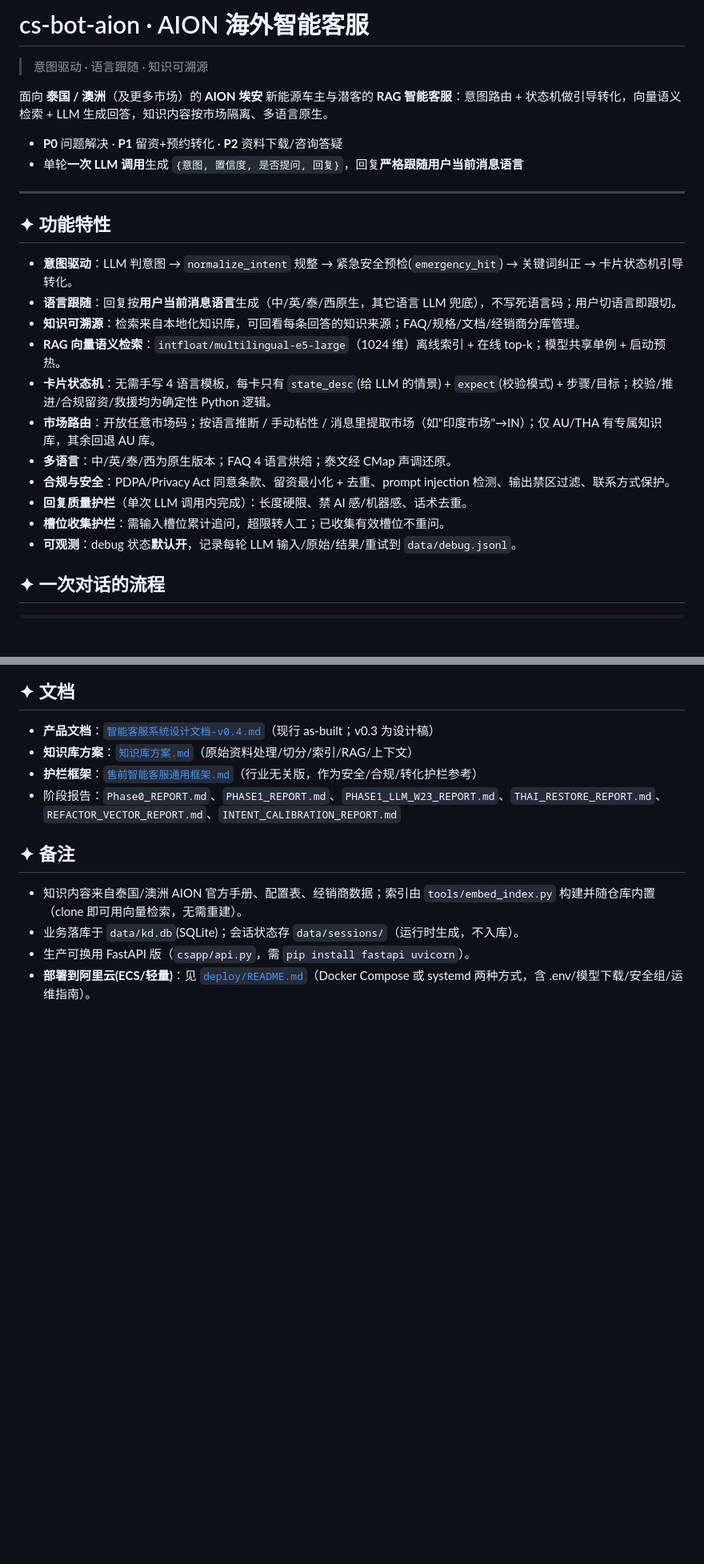
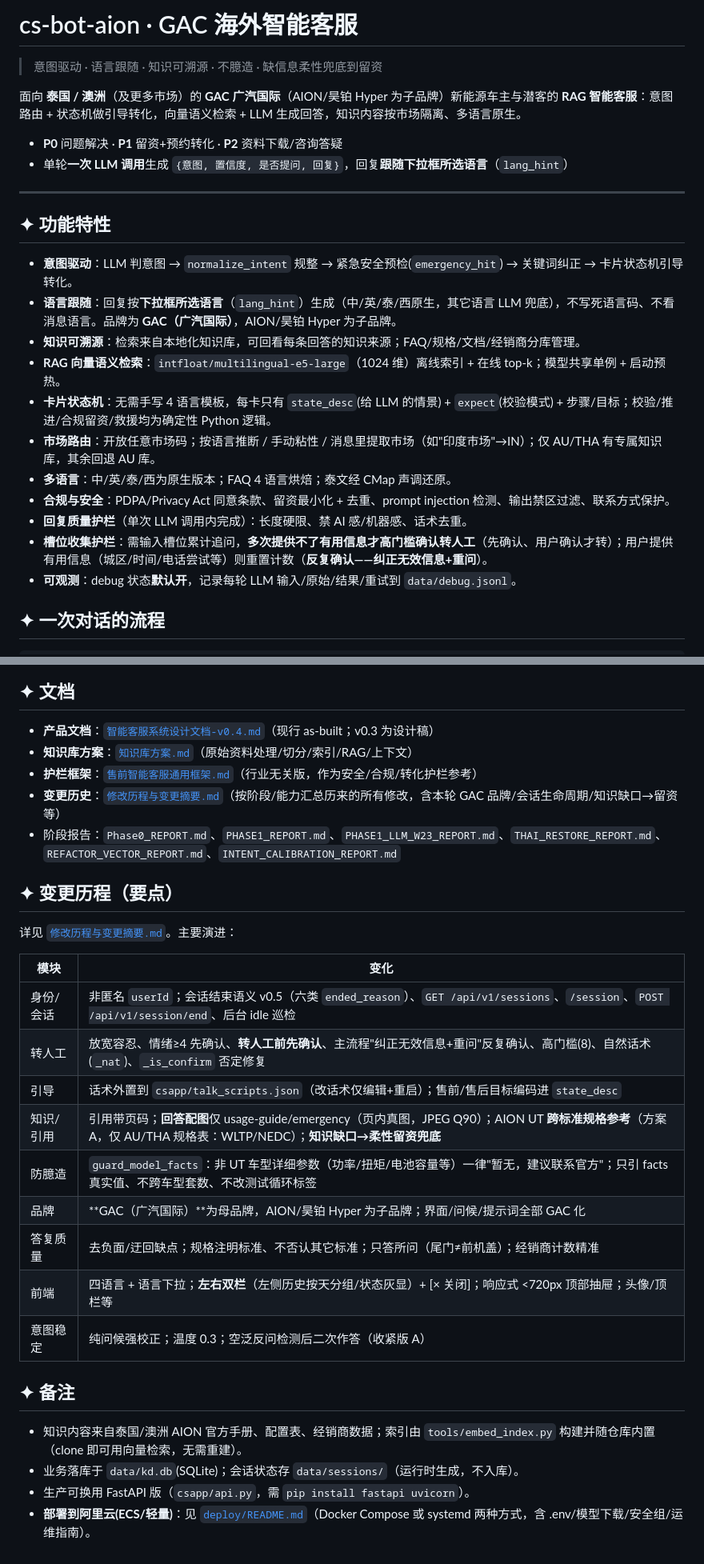
Before and after one commit to xingtu-power/cs-bot-aion, a Markdown page: README.md, 2 parts joined by grey strips. Shown at 80% size. Drawn GitHub-style; blank space fills up the shorter version.

Commit message:
docs: 变更摘要同步进 README(GAC品牌/语言跟随/槽位护栏/变更历程要点)
- 标题/描述改为 GAC(广汽国际), AION/昊铂Hyper 为子品牌; 语言跟随下拉框(lang_hint)
- 文档节新增 变更历史 链接; 新增"变更历程(要点)"表(身份会话/转人工/引导/知识引用/防臆造/品牌/答复质量/前端/意图稳定)
- 修正过时的"槽位收集护栏"(高门槛+确认+反复确认)与"回复语言跟随"描述

```diff
--- a/README.md
+++ b/README.md
@@ -1,18 +1,18 @@
-# cs-bot-aion · AION 海外智能客服
+# cs-bot-aion · GAC 海外智能客服
 
-> 意图驱动 · 语言跟随 · 知识可溯源
+> 意图驱动 · 语言跟随 · 知识可溯源 · 不臆造 · 缺信息柔性兜底到留资
 
-面向 **泰国 / 澳洲**（及更多市场）的 **AION 埃安** 新能源车主与潜客的 **RAG 智能客服**：意图路由 + 状态机做引导转化，向量语义检索 + LLM 生成回答，知识内容按市场隔离、多语言原生。
+面向 **泰国 / 澳洲**（及更多市场）的 **GAC 广汽国际**（AION/昊铂 Hyper 为子品牌）新能源车主与潜客的 **RAG 智能客服**：意图路由 + 状态机做引导转化，向量语义检索 + LLM 生成回答，知识内容按市场隔离、多语言原生。
 
 - **P0** 问题解决 · **P1** 留资+预约转化 · **P2** 资料下载/咨询答疑
-- 单轮**一次 LLM 调用**生成 `{意图, 置信度, 是否提问, 回复}`，回复**严格跟随用户当前消息语言**
+- 单轮**一次 LLM 调用**生成 `{意图, 置信度, 是否提问, 回复}`，回复**跟随下拉框所选语言**（`lang_hint`）
 
 ---
 
 ## ✦ 功能特性
 
 - **意图驱动**：LLM 判意图 → `normalize_intent` 规整 → 紧急安全预检(`emergency_hit`) → 关键词纠正 → 卡片状态机引导转化。
-- **语言跟随**：回复按**用户当前消息语言**生成（中/英/泰/西原生，其它语言 LLM 兜底），不写死语言码；用户切语言即跟切。
+- **语言跟随**：回复按**下拉框所选语言**（`lang_hint`）生成（中/英/泰/西原生，其它语言 LLM 兜底），不写死语言码、不看消息语言。品牌为 **GAC（广汽国际）**，AION/昊铂 Hyper 为子品牌。
 - **知识可溯源**：检索来自本地化知识库，可回看每条回答的知识来源；FAQ/规格/文档/经销商分库管理。
 - **RAG 向量语义检索**：`intfloat/multilingual-e5-large`（1024 维）离线索引 + 在线 top-k；模型共享单例 + 启动预热。
 - **卡片状态机**：无需手写 4 语言模板，每卡只有 `state_desc`(给 LLM 的情景) + `expect`(校验模式) + 步骤/目标；校验/推进/合规留资/救援均为确定性 Python 逻辑。
@@ -20,7 +20,7 @@
 - **多语言**：中/英/泰/西为原生版本；FAQ 4 语言烘焙；泰文经 CMap 声调还原。
 - **合规与安全**：PDPA/Privacy Act 同意条款、留资最小化 + 去重、prompt injection 检测、输出禁区过滤、联系方式保护。
 - **回复质量护栏**（单次 LLM 调用内完成）：长度硬限、禁 AI 感/机器感、话术去重。
-- **槽位收集护栏**：需输入槽位累计追问，超限转人工；已收集有效槽位不重问。
+- **槽位收集护栏**：需输入槽位累计追问，**多次提供不了有用信息才高门槛确认转人工**（先确认、用户确认才转）；用户提供有用信息（城区/时间/电话尝试等）则重置计数（**反复确认——纠正无效信息+重问**）。
 - **可观测**：debug 状态**默认开**，记录每轮 LLM 输入/原始/结果/重试到 `data/debug.jsonl`。
 
 ## ✦ 一次对话的流程
@@ -109,7 +109,24 @@ cs-bot-aion/
 - **产品文档**：[`智能客服系统设计文档-v0.4.md`](智能客服系统设计文档-v0.4.md)（现行 as-built；v0.3 为设计稿）
 - **知识库方案**：[`知识库方案.md`](知识库方案.md)（原始资料处理/切分/索引/RAG/上下文）
 - **护栏框架**：[`售前智能客服通用框架.md`](售前智能客服通用框架.md)（行业无关版，作为安全/合规/转化护栏参考）
+- **变更历史**：[`修改历程与变更摘要.md`](修改历程与变更摘要.md)（按阶段/能力汇总历来的所有修改，含本轮 GAC 品牌/会话生命周期/知识缺口→留资等）
 - 阶段报告：`Phase0_REPORT.md`、`PHASE1_REPORT.md`、`PHASE1_LLM_W23_REPORT.md`、`THAI_RESTORE_REPORT.md`、`REFACTOR_VECTOR_REPORT.md`、`INTENT_CALIBRATION_REPORT.md`
+
+## ✦ 变更历程（要点）
+
+详见 [`修改历程与变更摘要.md`](修改历程与变更摘要.md)。主要演进：
+
+| 模块 | 变化 |
+|---|---|
+| 身份/会话 | 非匿名 `userId`；会话结束语义 v0.5（六类 `ended_reason`）、`GET /api/v1/sessions`、`/session`、`POST /api/v1/session/end`、后台 idle 巡检 |
+| 转人工 | 放宽容忍、情绪≥4 先确认、**转人工前先确认**、主流程"纠正无效信息+重问"反复确认、高门槛(8)、自然话术(`_nat`)、`_is_confirm` 否定修复 |
+| 引导 | 话术外置到 `csapp/talk_scripts.json`（改话术仅编辑+重启）；售前/售后目标编码进 `state_desc` |
+| 知识/引用 | 引用带页码；**回答配图**仅 usage-guide/emergency（页内真图，JPEG Q90）；AION UT **跨标准规格参考**（方案A，仅 AU/THA 规格表：WLTP/NEDC）；**知识缺口→柔性留资兜底** |
+| 防臆造 | `guard_model_facts`：非 UT 车型详细参数（功率/扭矩/电池容量等）一律"暂无，建议联系官方"；只引 facts 真实值、不跨车型套数、不改测试循环标签 |
+| 品牌 | **GAC（广汽国际）**为母品牌，AION/昊铂 Hyper 为子品牌；界面/问候/提示词全部 GAC 化 |
+| 答复质量 | 去负面/迂回缺点；规格注明标准、不否认其它标准；只答所问（尾门≠前机盖）；经销商计数精准 |
+| 前端 | 四语言 + 语言下拉；**左右双栏**（左侧历史按天分组/状态灰显）+ [× 关闭]；响应式 <720px 顶部抽屉；头像/顶栏等 |
+| 意图稳定 | 纯问候强校正；温度 0.3；空泛反问检测后二次作答（收紧版 A） |
 
 ## ✦ 备注
 
```
